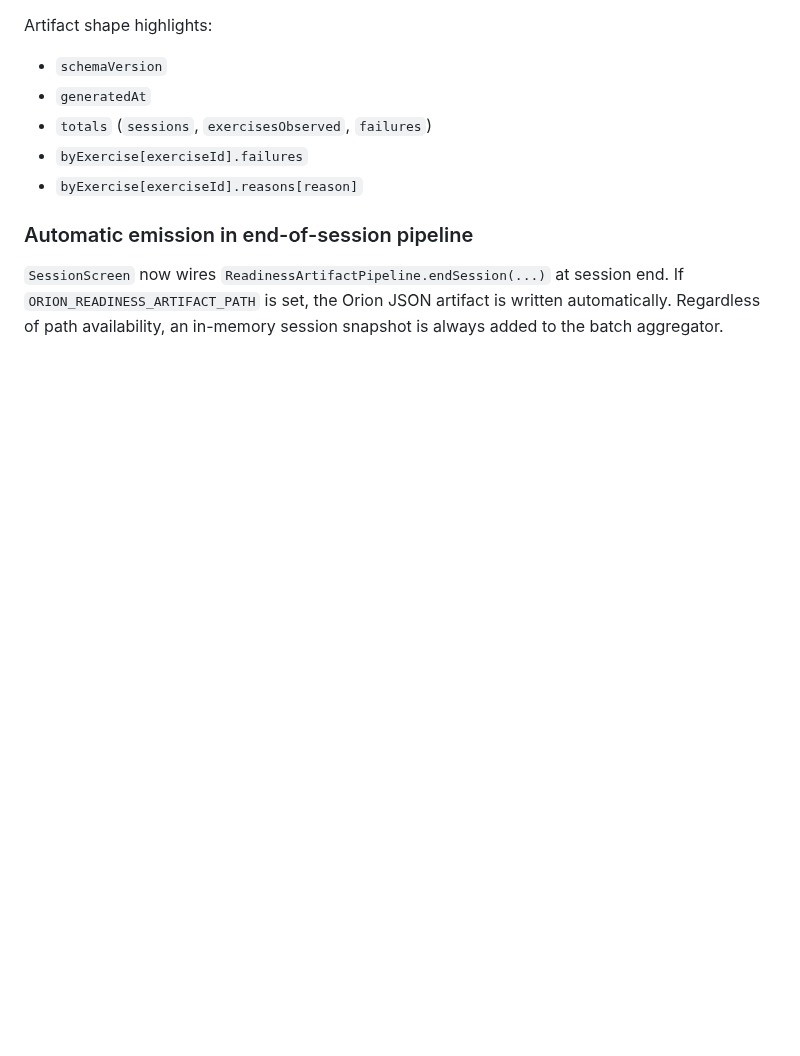
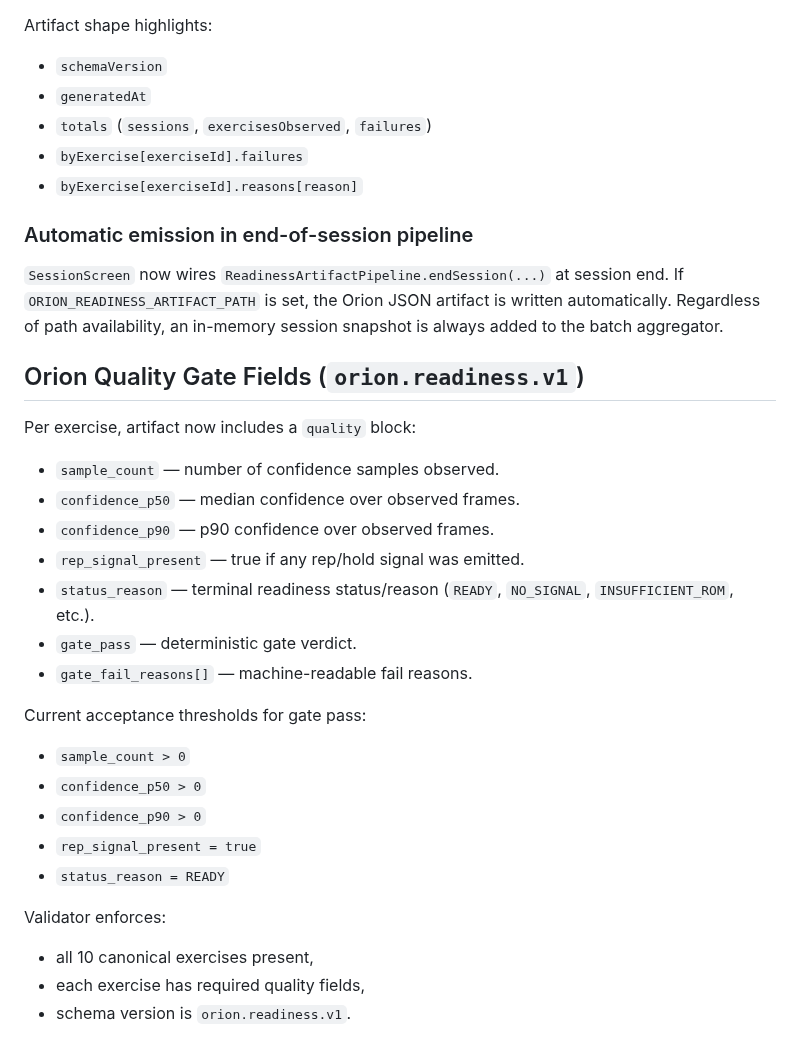
Before and after one commit to dbachynskyy/pt-tracker, a Markdown page: docs/cv_module.md, the part around the change. Drawn GitHub-style; blank space fills up the shorter version.

Commit message:
docs(cv): define orion quality-gate fields and acceptance thresholds

```diff
--- a/docs/cv_module.md
+++ b/docs/cv_module.md
@@ -245,3 +245,29 @@ Artifact shape highlights:
 `SessionScreen` now wires `ReadinessArtifactPipeline.endSession(...)` at session end.
 If `ORION_READINESS_ARTIFACT_PATH` is set, the Orion JSON artifact is written automatically.
 Regardless of path availability, an in-memory session snapshot is always added to the batch aggregator.
+
+## Orion Quality Gate Fields (`orion.readiness.v1`)
+
+Per exercise, artifact now includes a `quality` block:
+
+- `sample_count` — number of confidence samples observed.
+- `confidence_p50` — median confidence over observed frames.
+- `confidence_p90` — p90 confidence over observed frames.
+- `rep_signal_present` — true if any rep/hold signal was emitted.
+- `status_reason` — terminal readiness status/reason (`READY`, `NO_SIGNAL`, `INSUFFICIENT_ROM`, etc.).
+- `gate_pass` — deterministic gate verdict.
+- `gate_fail_reasons[]` — machine-readable fail reasons.
+
+Current acceptance thresholds for gate pass:
+
+- `sample_count > 0`
+- `confidence_p50 > 0`
+- `confidence_p90 > 0`
+- `rep_signal_present = true`
+- `status_reason = READY`
+
+Validator enforces:
+
+- all 10 canonical exercises present,
+- each exercise has required quality fields,
+- schema version is `orion.readiness.v1`.
```
